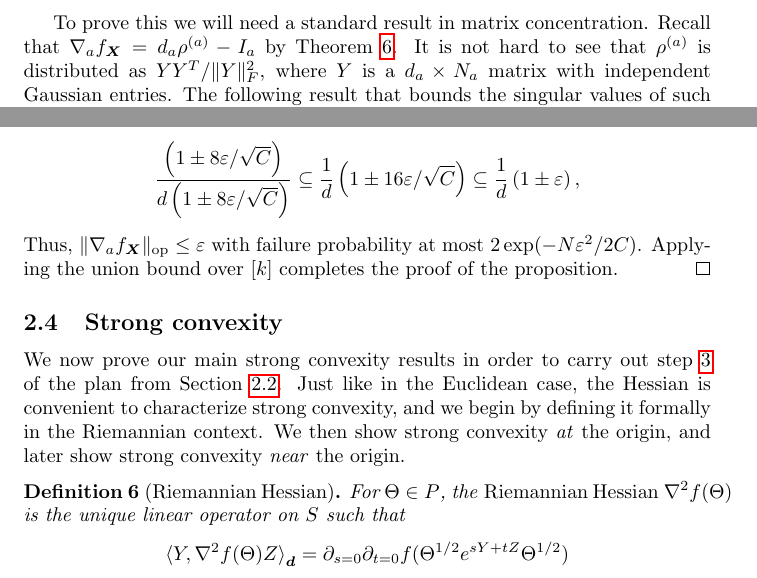
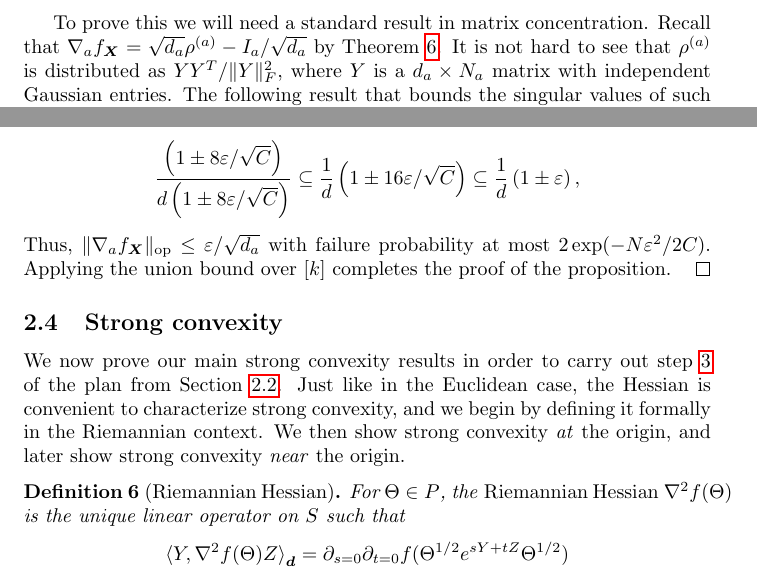
Before and after one commit to colefranks/MatrixNormalShrinkFlop, a LaTeX document (tensor-mle.tex): two parts of page 11 of 44, joined at a grey line, cut so that both start at the same text. Compiled offline with pdfLaTeX.

Commit message:
changed gradient bound

```diff
--- a/tensor-mle.tex
+++ b/tensor-mle.tex
@@ -453,7 +453,7 @@ for all $a\in[k]$, and hence $\norm{\nabla f_{\vec X}}_{\vec d}^2 \leq k \eps^2$
 \end{prop}
 
 To prove this we will need a standard result in matrix concentration.
-Recall that $\nabla_a f_{\vec X} = d_a \rho^{(a)} - I_a$ by \cref{lem:gradient}.
+Recall that $\nabla_a f_{\vec X} = \sqrt{d_a} \rho^{(a)} - I_a/\sqrt{d_a}$ by \cref{lem:gradient}.
 It is not hard to see that $\rho^{(a)}$ is distributed as $Y Y^T / \norm{Y}_F^2$, where $Y$ is a $d_a \times N_a$ matrix with independent Gaussian entries.
 The following result that bounds the singular values of such random matrices.
 
@@ -482,7 +482,7 @@ Since there are at most $d \leq N$ nonzero eigenvalues, this implies in turn tha
 \frac {\left( 1 \pm 8\eps/\sqrt{C} \right)} {d \left( 1 \pm 8\eps/\sqrt{C} \right)} \subseteq \frac1d \left( 1 \pm 16\eps/\sqrt{C} \right) \subseteq \frac1d \left( 1 \pm \eps \right),
 \end{align*}
 Thus,
-$\norm{\nabla_a f_{\vec X}}_{\op} \leq \eps$
+$\norm{\nabla_a f_{\vec X}}_{\op} \leq \eps/\sqrt{d_a}$
 with failure probability at most $2 \exp(-N \eps^2/2C)$.
 Applying the union bound over $[k]$ completes the proof of the proposition.
 % Next, observe that $\|Y\|_F^2$ is a $\chi^2$-distribution with $Nd$ degrees of freedom, and thus satisfies
```
Also changed, not shown: tensor-mle.tex (8 more changed lines).
